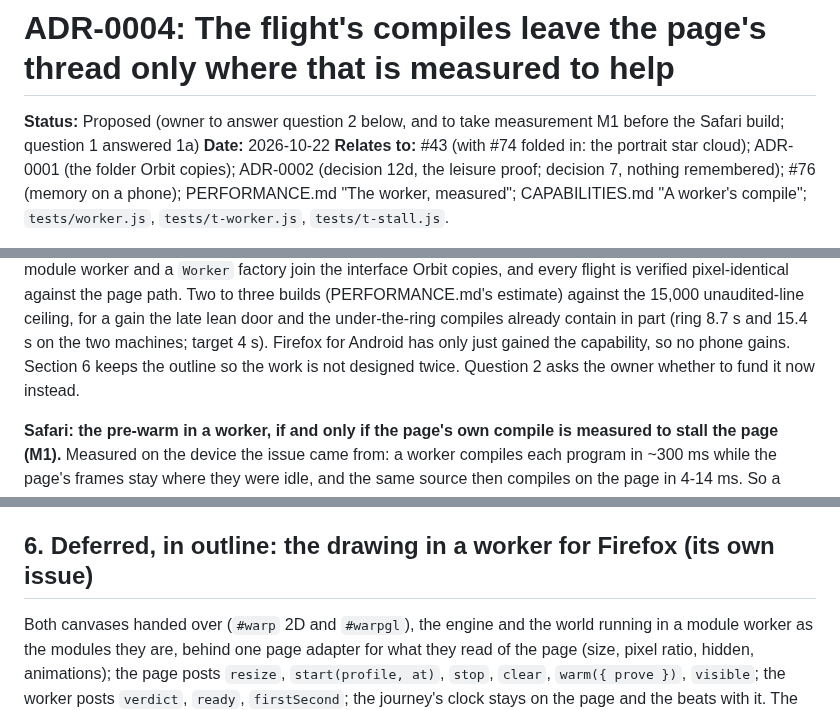
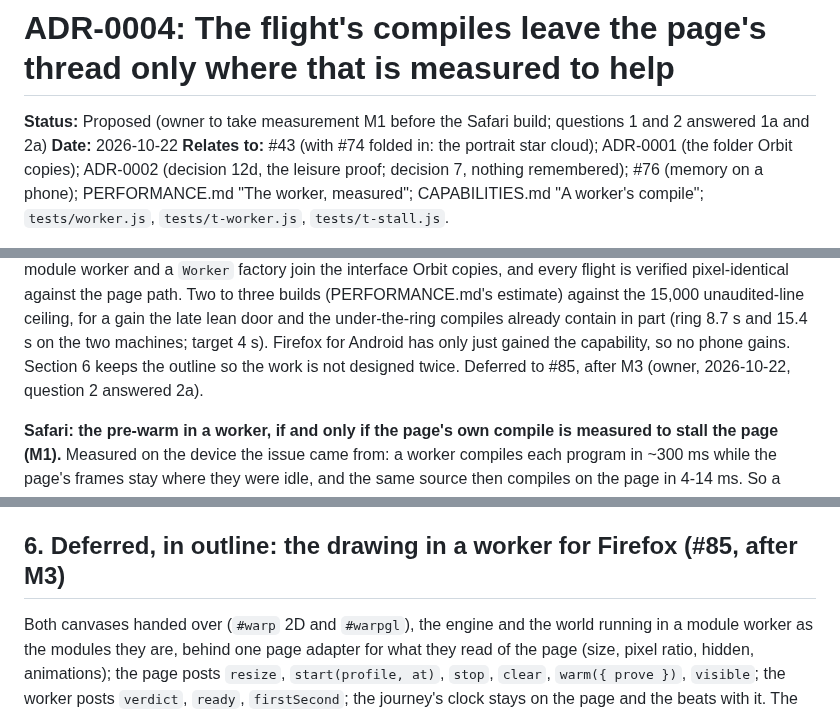
Before and after one commit to tomlawesome/orbit-site, a Markdown page: docs/adr/0004-the-flight-leaves-the-page-thread-only-where-measured.md, 3 parts joined by grey strips. Drawn GitHub-style.

Commit message:
ADR-0004: Firefox's move deferred to #85 (owner, question 2: 2a; Refs #43)

```diff
--- a/docs/adr/0004-the-flight-leaves-the-page-thread-only-where-measured.md
+++ b/docs/adr/0004-the-flight-leaves-the-page-thread-only-where-measured.md
@@ -1,6 +1,6 @@
 # ADR-0004: The flight's compiles leave the page's thread only where that is measured to help
 
-**Status:** Proposed (owner to answer question 2 below, and to take measurement M1 before the Safari build; question 1 answered 1a)
+**Status:** Proposed (owner to take measurement M1 before the Safari build; questions 1 and 2 answered 1a and 2a)
 **Date:** 2026-10-22
 **Relates to:** #43 (with #74 folded in: the portrait star cloud); ADR-0001 (the folder Orbit copies); ADR-0002
 (decision 12d, the leisure proof; decision 7, nothing remembered); #76 (memory on a phone); PERFORMANCE.md "The
@@ -53,7 +53,7 @@ the interface Orbit copies, and every flight is verified pixel-identical against
 (PERFORMANCE.md's estimate) against the 15,000 unaudited-line ceiling, for a gain the late lean door and the
 under-the-ring compiles already contain in part (ring 8.7 s and 15.4 s on the two machines; target 4 s). Firefox for Android
 has only just gained the capability, so no phone gains. Section 6 keeps the outline so the work is not designed
-twice. Question 2 asks the owner whether to fund it now instead.
+twice. Deferred to #85, after M3 (owner, 2026-10-22, question 2 answered 2a).
 
 **Safari: the pre-warm in a worker, if and only if the page's own compile is measured to stall the page (M1).** Measured
 on the device the issue came from: a worker compiles each program in ~300 ms while the page's frames stay where they
@@ -202,7 +202,7 @@ Tests (Node, same harness):
   flight's `start` and its end (a flight on the virtual clock sees one star buffer throughout).
 - P5 the docs sky's portrait picture test (`docs-sky-portrait-test.mjs`) still passes: the rest point it reads did not move.
 
-## 6. Deferred, in outline: the drawing in a worker for Firefox (its own issue)
+## 6. Deferred, in outline: the drawing in a worker for Firefox (#85, after M3)
 
 Both canvases handed over (`#warp` 2D and `#warpgl`), the engine and the world running in a module worker as the
 modules they are, behind one page adapter for what they read of the page (size, pixel ratio, hidden, animations); the
```
Also changed, not shown: other parts of docs/adr/0004-the-flight-leaves-the-page-thread-only-where-measured.md (+1 -1 lines).
